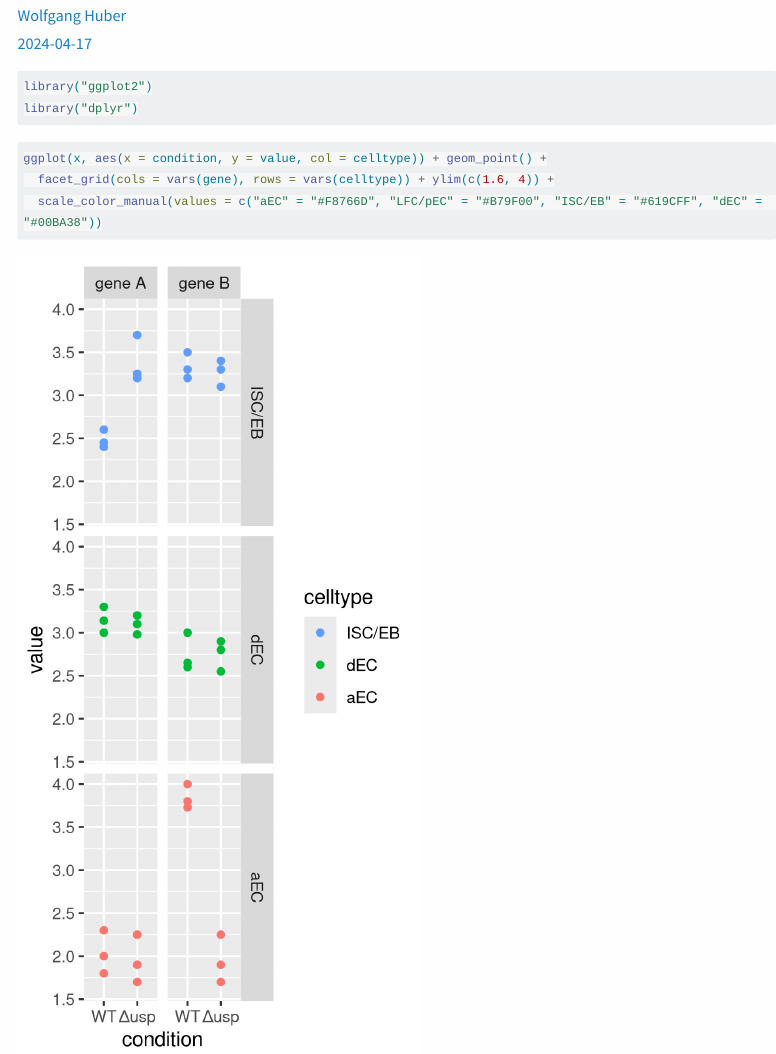
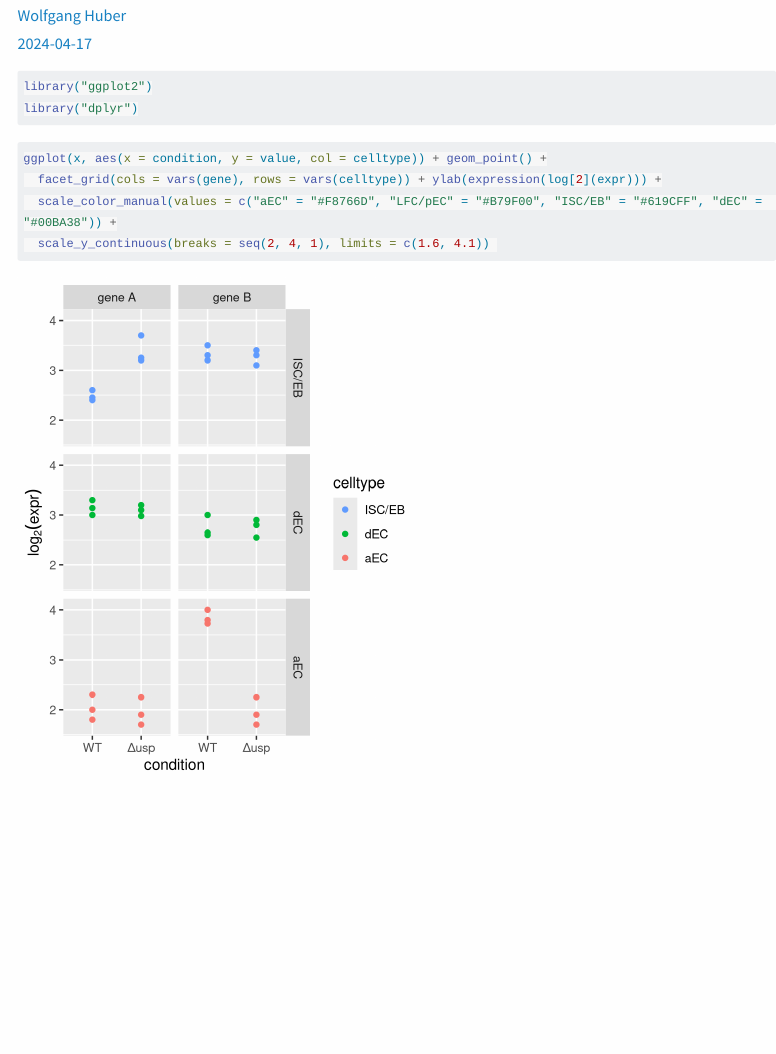
Before and after one commit to wolfganghuber/demos, a Quarto document (pseudobulk.qmd): the page in a window 1100 px wide, from 90 px down. Rendered offline with R 4.5, knitr and Pandoc in place of Quarto, with nearby package versions; menus at the side of the page are left out; long lines of code are wrapped.

Commit message:
better axes

````diff
--- a/pseudobulk.qmd
+++ b/pseudobulk.qmd
@@ -75,12 +75,13 @@ stopifnot(is.numeric(x$value), !any(is.na(x$celltype)))
 ```
 ```{r}
 #| label: fig_scatter
-#| fig-width: 3
-#| fig-height: 6
+#| fig-width: 4
+#| fig-height: 5
 #| fig-dpi: 600
 #| out-width: "400px"
 
 ggplot(x, aes(x = condition, y = value, col = celltype)) + geom_point() +
-  facet_grid(cols = vars(gene), rows = vars(celltype)) + ylim(c(1.6, 4)) +
-  scale_color_manual(values = c("aEC" = "#F8766D", "LFC/pEC" = "#B79F00", "ISC/EB" = "#619CFF", "dEC" =  "#00BA38"))
+  facet_grid(cols = vars(gene), rows = vars(celltype)) + ylab(expression(log[2](expr))) +
+  scale_color_manual(values = c("aEC" = "#F8766D", "LFC/pEC" = "#B79F00", "ISC/EB" = "#619CFF", "dEC" =  "#00BA38")) +
+  scale_y_continuous(breaks = seq(2, 4, 1), limits = c(1.6, 4.1))
 ```
````
